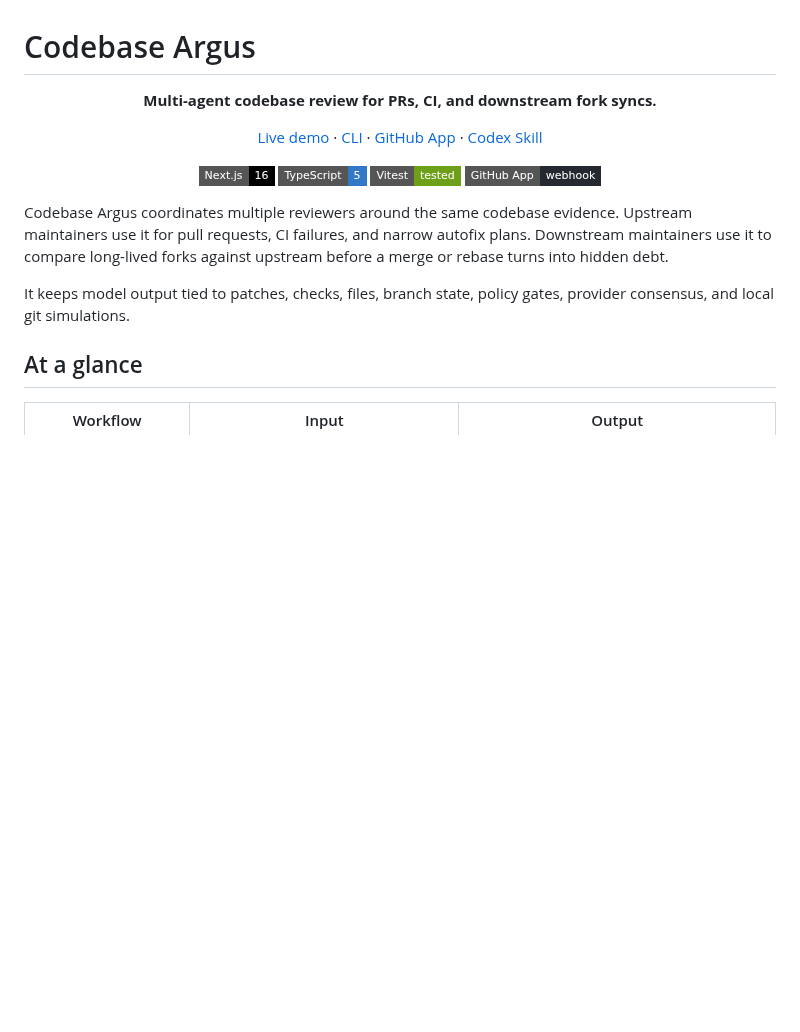
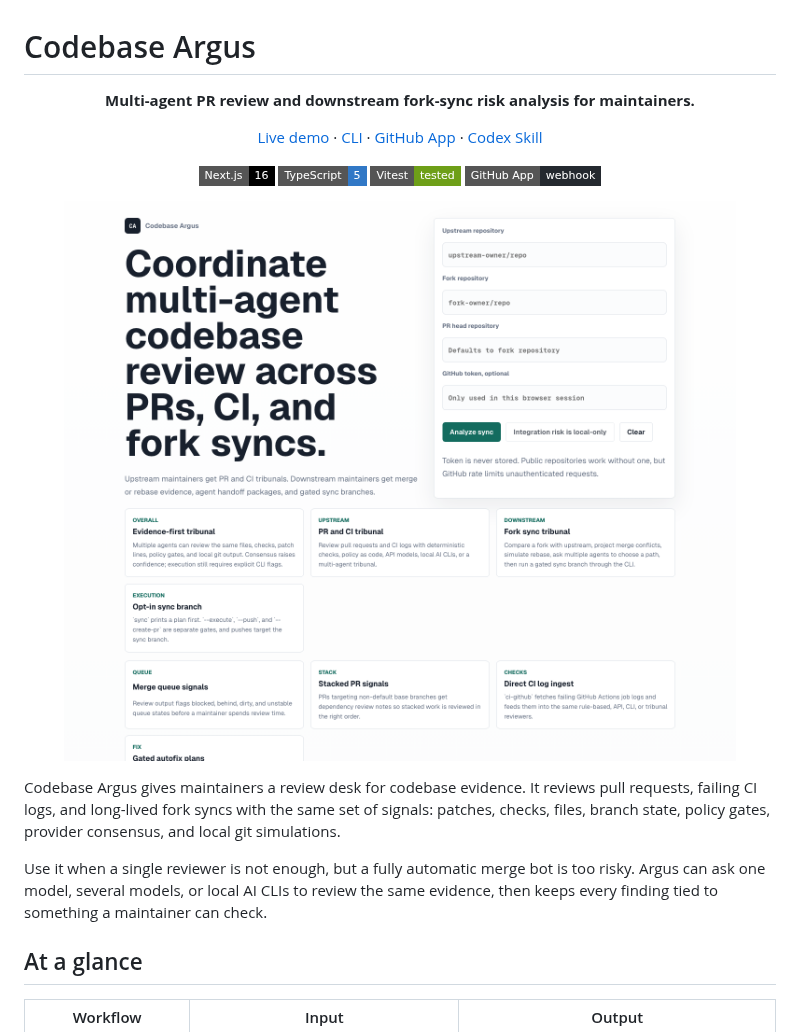
Before and after one commit to AaronZ345/codebase-argus, a Markdown page: README.md, the part around one of its changes. Drawn GitHub-style; pictures changed too: docs/assets/codebase-argus-home.png (added); badges without logos; blank space fills up the shorter version.

Commit message:
Polish Codebase Argus GitHub presence

```diff
--- a/README.md
+++ b/README.md
@@ -1,7 +1,7 @@
 # Codebase Argus
 
 <p align="center">
-  <strong>Multi-agent codebase review for PRs, CI, and downstream fork syncs.</strong>
+  <strong>Multi-agent PR review and downstream fork-sync risk analysis for maintainers.</strong>
 </p>
 
 <p align="center">
@@ -21,13 +21,19 @@
   <img alt="GitHub App" src="https://img.shields.io/badge/GitHub%20App-webhook-24292f?style=flat-square">
 </p>
 
-Codebase Argus coordinates multiple reviewers around the same codebase evidence.
-Upstream maintainers use it for pull requests, CI failures, and narrow autofix
-plans. Downstream maintainers use it to compare long-lived forks against
-upstream before a merge or rebase turns into hidden debt.
+<p align="center">
+  <img src="docs/assets/codebase-argus-home.png" alt="Codebase Argus dashboard showing PR, CI, and downstream fork-sync review workflows">
+</p>
 
-It keeps model output tied to patches, checks, files, branch state, policy
-gates, provider consensus, and local git simulations.
+Codebase Argus gives maintainers a review desk for codebase evidence. It reviews
+pull requests, failing CI logs, and long-lived fork syncs with the same set of
+signals: patches, checks, files, branch state, policy gates, provider consensus,
+and local git simulations.
+
+Use it when a single reviewer is not enough, but a fully automatic merge bot is
+too risky. Argus can ask one model, several models, or local AI CLIs to review
+the same evidence, then keeps every finding tied to something a maintainer can
+check.
 
 ## At a glance
 
```
Also changed, not shown: other parts of README.md (+33 -0 lines).
